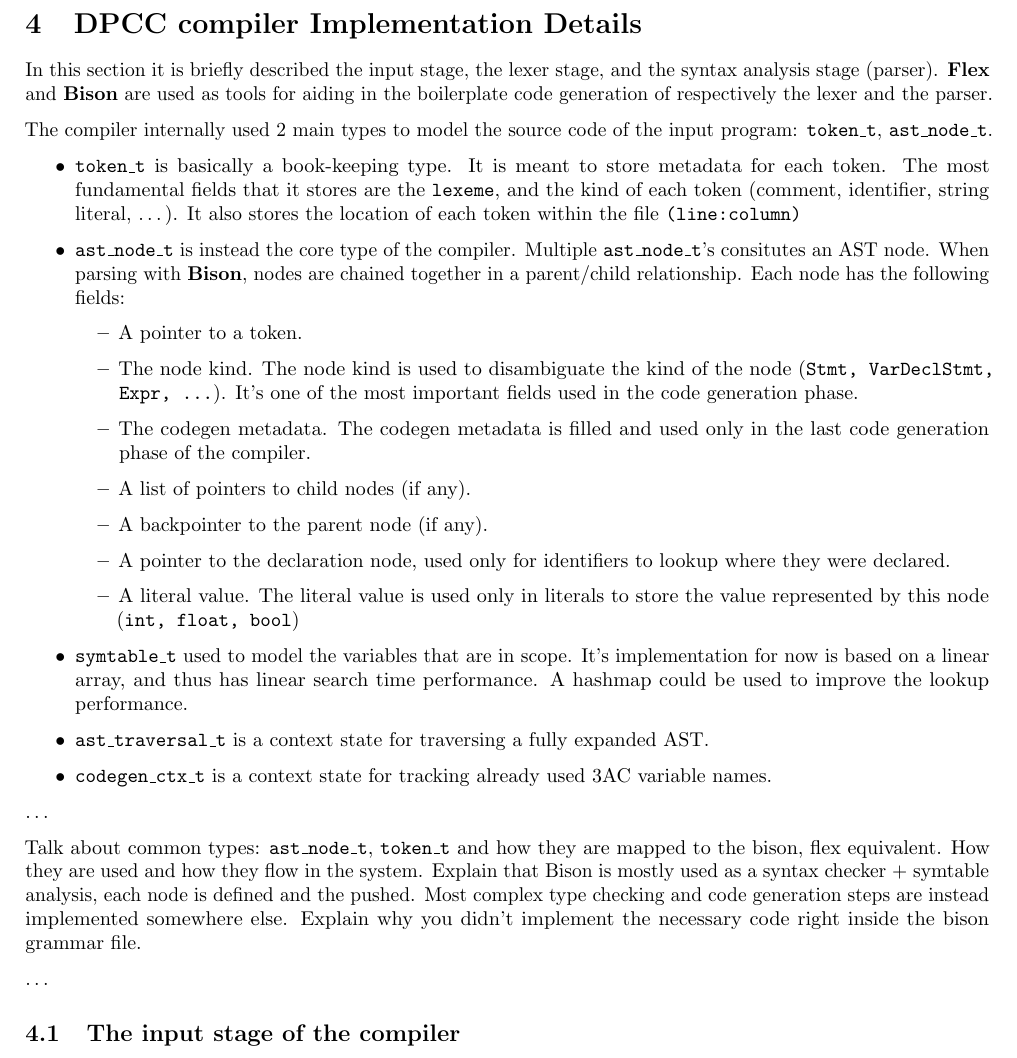
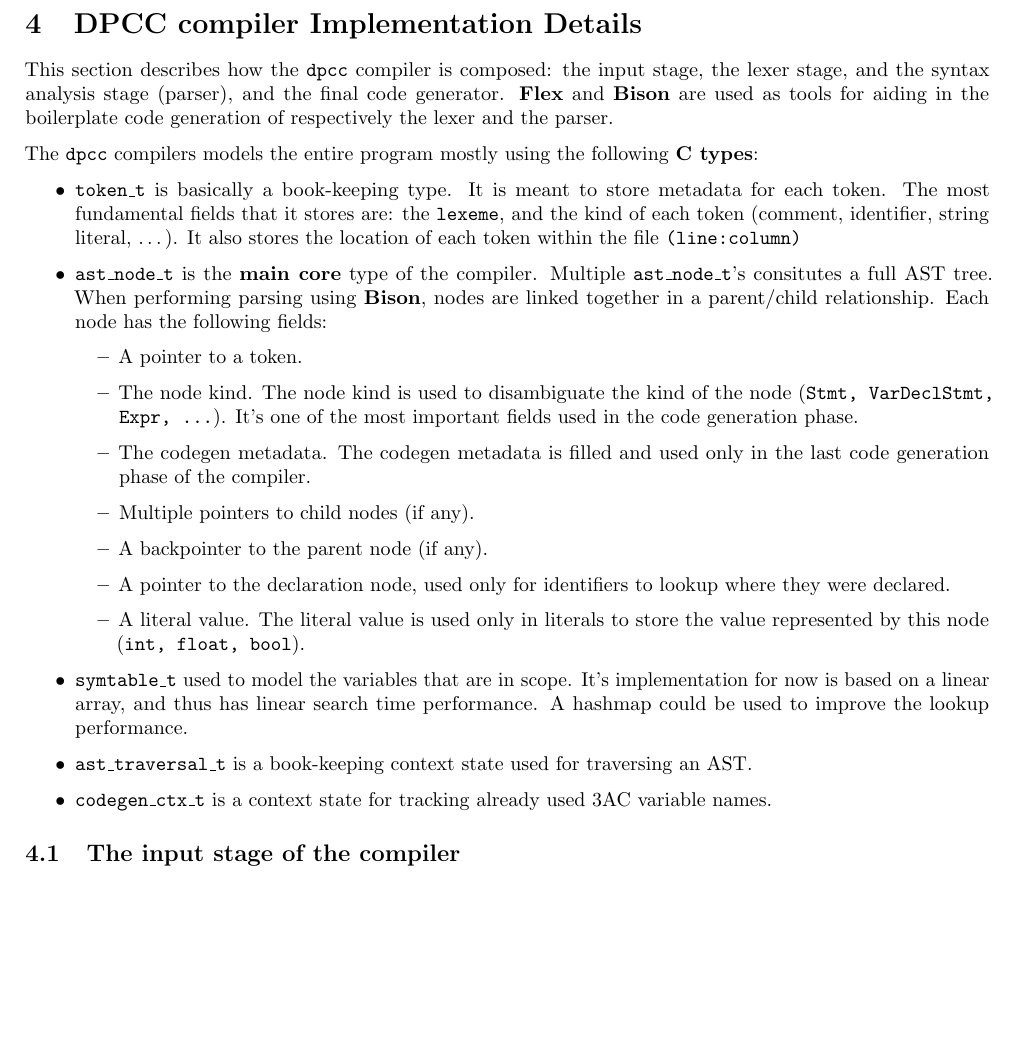
Before and after one commit to dparo/dpcc, a LaTeX document (docs/main.tex): part of page 7 of 19, cut so that both start at the same text, the shorter picture padded with empty space. Compiled offline with pdfLaTeX.

Commit message:
More docs

```diff
--- a/docs/main.tex
+++ b/docs/main.tex
@@ -435,43 +435,33 @@ fn main() {
 \clearpage
 \section{DPCC compiler Implementation Details}
 
-In this section it is briefly described the input stage, the lexer stage, and the syntax analysis stage (parser).
+This section describes how the \texttt{dpcc} compiler is composed: the input stage, the lexer stage, and the syntax analysis stage (parser), and
+the final code generator.
 \textbf{Flex} and \textbf{Bison} are used as tools for aiding in the boilerplate code generation of respectively the lexer and the parser.
 
-The compiler internally used 2 main types to model the source code of the input program: \texttt{token\_t}, \texttt{ast\_node\_t}.
 
+The \texttt{dpcc} compilers models the entire program mostly using the following \textbf{C types}:
 
 \begin{itemize}
     \item \texttt{token\_t} is basically a book-keeping type. It is meant to store metadata for each token. The most fundamental
-        fields that it stores are the \texttt{lexeme}, and the kind of each token (comment, identifier, string literal, \dots). It also stores the location of each token within the file \texttt{(line:column)}
-    \item \texttt{ast\_node\_t} is instead the core type of the compiler. Multiple \texttt{ast\_node\_t}'s consitutes an AST node. When parsing
-        with \textbf{Bison}, nodes are chained together in a parent/child relationship. Each node has the following fields:
+        fields that it stores are: the \texttt{lexeme}, and the kind of each token (comment, identifier, string literal, \dots). It also stores the location of each token within the file \texttt{(line:column)}
+    \item \texttt{ast\_node\_t} is the \textbf{main core} type of the compiler. Multiple \texttt{ast\_node\_t}'s consitutes a full AST tree.
+        When performing parsing using \textbf{Bison}, nodes are linked together in a parent/child relationship. Each node has the following fields:
         \begin{itemize}
             \item A pointer to a token.
             \item The node kind. The node kind is used to disambiguate the kind of the node (\texttt{Stmt, VarDeclStmt, Expr, \dots}). It's one of the most important fields used in the code generation phase.
             \item The codegen metadata. The codegen metadata is filled and used only in the last code generation phase of the compiler.
-            \item A list of pointers to child nodes (if any).
+            \item Multiple pointers to child nodes (if any).
             \item A backpointer to the parent node (if any).
             \item A pointer to the declaration node, used only for identifiers to lookup where they were declared.
-            \item A literal value. The literal value is used only in literals to store the value represented by this node (\texttt{int, float, bool})
+            \item A literal value. The literal value is used only in literals to store the value represented by this node (\texttt{int, float, bool}).
         \end{itemize}
 
     \item \texttt{symtable\_t} used to model the variables that are in scope. It's implementation for now is based on a linear array, and thus has linear search time performance.
         A hashmap could be used to improve the lookup performance.
-    \item \texttt{ast\_traversal\_t} is a context state for traversing a fully expanded AST.
+    \item \texttt{ast\_traversal\_t} is a book-keeping context state used for traversing an AST.
     \item \texttt{codegen\_ctx\_t} is a context state for tracking already used 3AC variable names.
 \end{itemize}
-
-
-\dots
-
-Talk about common types: \texttt{ast\_node\_t}, \texttt{token\_t} and how they are mapped to the bison, flex equivalent.
-How they are used and how they flow in the system. Explain that Bison is mostly used as a syntax
-checker + symtable analysis, each node is defined and the pushed. Most complex type checking and
-code generation steps are instead implemented somewhere else. Explain why you didn't implement
-the necessary code right inside the bison grammar file.
-
-\dots
 
 \subsection{The input stage of the compiler}
 This is the simplest part of the compiler. At the time of writing the \textbf{dpcc} compiler
```
Also changed, not shown: docs/main.pdf, docs/main.tex (4 more changed lines).
